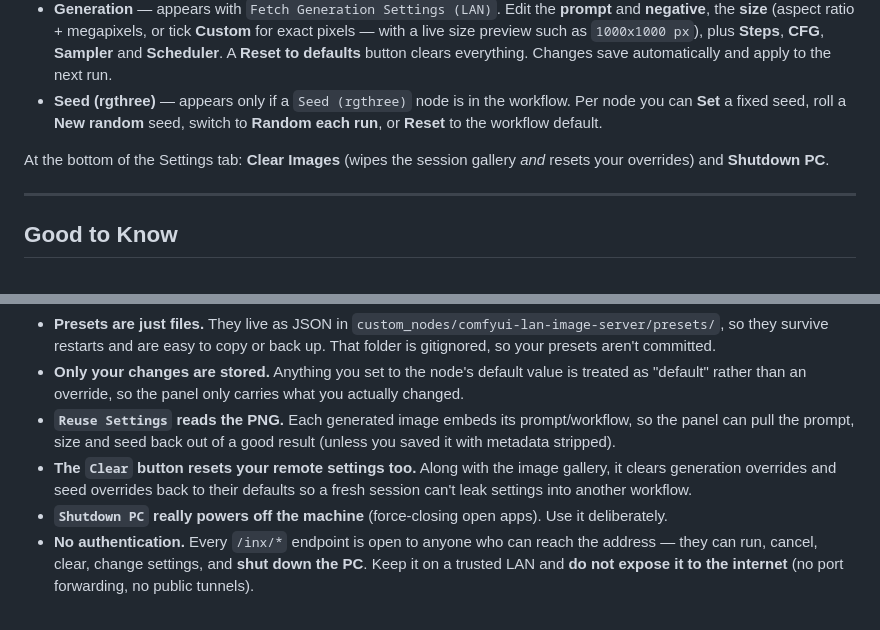
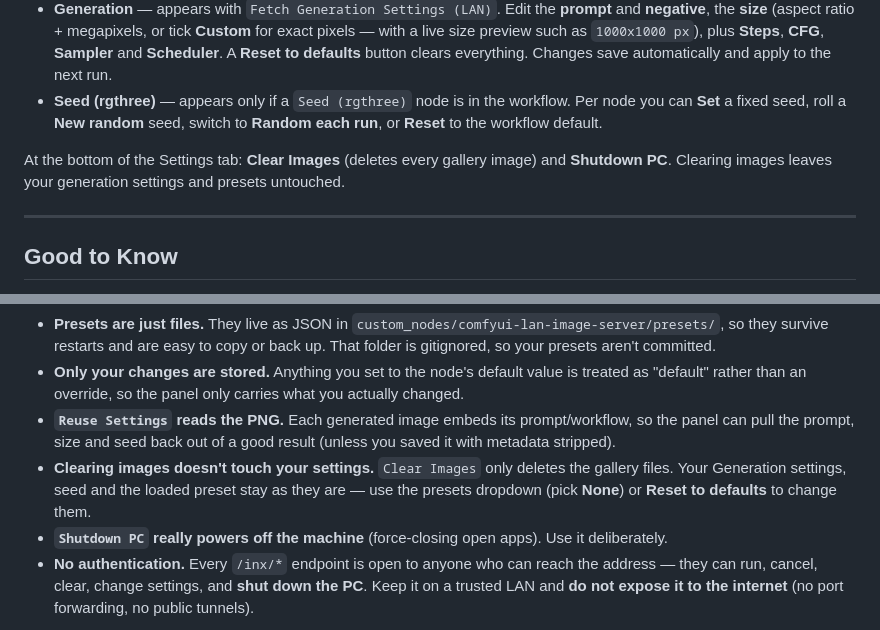
Before and after one commit to inxanedev/comfyui-lan-image-server, a Markdown page: README.md, 2 parts joined by grey strips. Rendered like a GitHub page.

Commit message:
Update README for the Clear Images behavior

```diff
--- a/README.md
+++ b/README.md
@@ -134,7 +134,7 @@ An expandable list of sections — only one opens at a time. What you see depend
 - **Generation** — appears with `Fetch Generation Settings (LAN)`. Edit the **prompt** and **negative**, the **size** (aspect ratio + megapixels, or tick **Custom** for exact pixels — with a live size preview such as `1000x1000 px`), plus **Steps**, **CFG**, **Sampler** and **Scheduler**. A **Reset to defaults** button clears everything. Changes save automatically and apply to the next run.
 - **Seed (rgthree)** — appears only if a `Seed (rgthree)` node is in the workflow. Per node you can **Set** a fixed seed, roll a **New random** seed, switch to **Random each run**, or **Reset** to the workflow default.
 
-At the bottom of the Settings tab: **Clear Images** (wipes the session gallery *and* resets your overrides) and **Shutdown PC**.
+At the bottom of the Settings tab: **Clear Images** (deletes every gallery image) and **Shutdown PC**. Clearing images leaves your generation settings and presets untouched.
 
 ---
 
@@ -147,7 +147,7 @@ At the bottom of the Settings tab: **Clear Images** (wipes the session gallery *
 - **Presets are just files.** They live as JSON in `custom_nodes/comfyui-lan-image-server/presets/`, so they survive restarts and are easy to copy or back up. That folder is gitignored, so your presets aren't committed.
 - **Only your changes are stored.** Anything you set to the node's default value is treated as "default" rather than an override, so the panel only carries what you actually changed.
 - **`Reuse Settings` reads the PNG.** Each generated image embeds its prompt/workflow, so the panel can pull the prompt, size and seed back out of a good result (unless you saved it with metadata stripped).
-- **The `Clear` button resets your remote settings too.** Along with the image gallery, it clears generation overrides and seed overrides back to their defaults so a fresh session can't leak settings into another workflow.
+- **Clearing images doesn't touch your settings.** `Clear Images` only deletes the gallery files. Your Generation settings, seed and the loaded preset stay as they are — use the presets dropdown (pick **None**) or **Reset to defaults** to change them.
 - **`Shutdown PC` really powers off the machine** (force-closing open apps). Use it deliberately.
 - **No authentication.** Every `/inx/*` endpoint is open to anyone who can reach the address — they can run, cancel, clear, change settings, and **shut down the PC**. Keep it on a trusted LAN and **do not expose it to the internet** (no port forwarding, no public tunnels).
 
```
